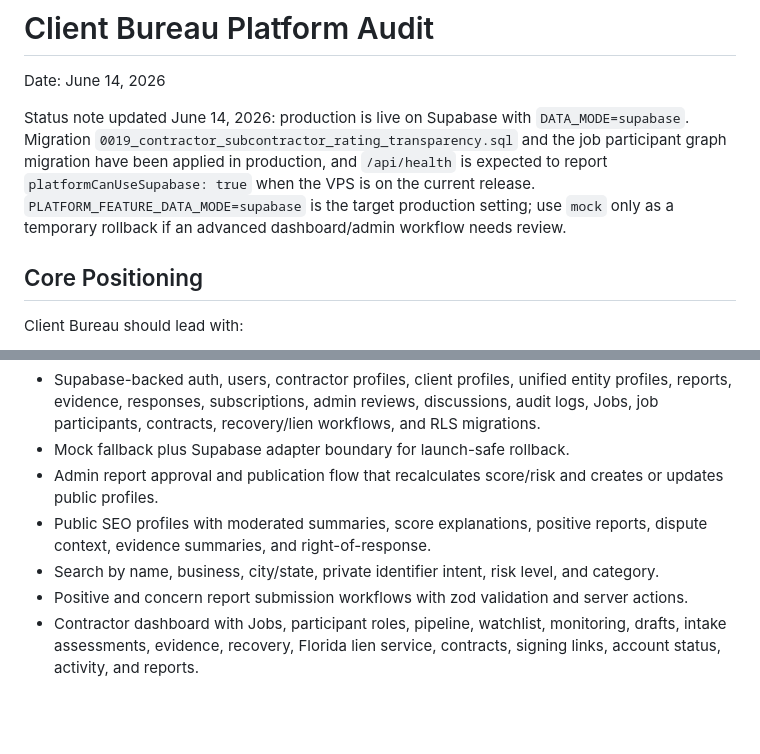
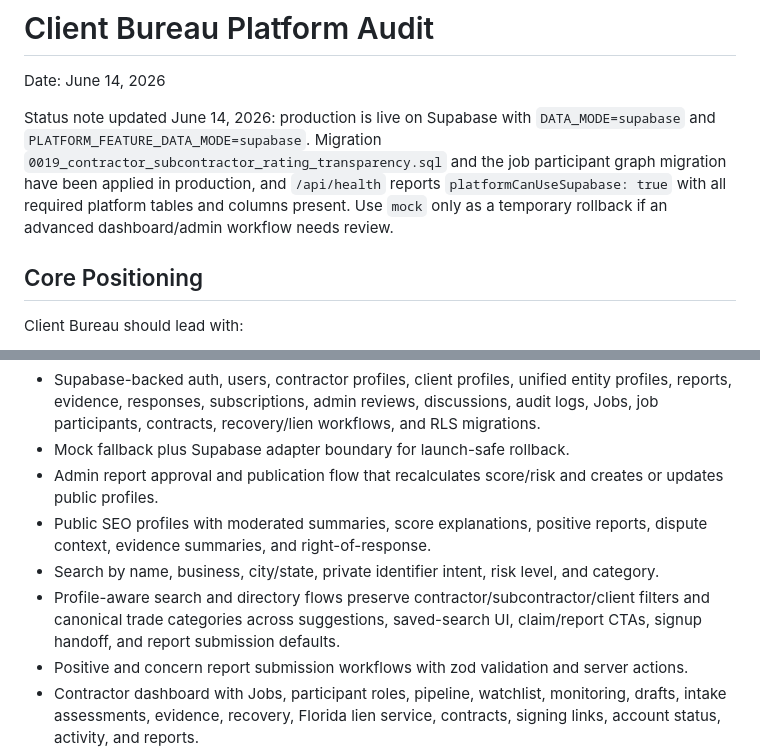
Before and after one commit to dff280/ClientBureau, a Markdown page: docs/PLATFORM_AUDIT.md, 2 parts joined by grey strips. GitHub-like rendering; blank space fills up the shorter version.

```diff
--- a/docs/PLATFORM_AUDIT.md
+++ b/docs/PLATFORM_AUDIT.md
@@ -2,7 +2,7 @@
 
 Date: June 14, 2026
 
-Status note updated June 14, 2026: production is live on Supabase with `DATA_MODE=supabase`. Migration `0019_contractor_subcontractor_rating_transparency.sql` and the job participant graph migration have been applied in production, and `/api/health` is expected to report `platformCanUseSupabase: true` when the VPS is on the current release. `PLATFORM_FEATURE_DATA_MODE=supabase` is the target production setting; use `mock` only as a temporary rollback if an advanced dashboard/admin workflow needs review.
+Status note updated June 14, 2026: production is live on Supabase with `DATA_MODE=supabase` and `PLATFORM_FEATURE_DATA_MODE=supabase`. Migration `0019_contractor_subcontractor_rating_transparency.sql` and the job participant graph migration have been applied in production, and `/api/health` reports `platformCanUseSupabase: true` with all required platform tables and columns present. Use `mock` only as a temporary rollback if an advanced dashboard/admin workflow needs review.
 
 ## Core Positioning
 
@@ -98,6 +98,7 @@ API and system routes:
 - Admin report approval and publication flow that recalculates score/risk and creates or updates public profiles.
 - Public SEO profiles with moderated summaries, score explanations, positive reports, dispute context, evidence summaries, and right-of-response.
 - Search by name, business, city/state, private identifier intent, risk level, and category.
+- Profile-aware search and directory flows preserve contractor/subcontractor/client filters and canonical trade categories across suggestions, saved-search UI, claim/report CTAs, signup handoff, and report submission defaults.
 - Positive and concern report submission workflows with zod validation and server actions.
 - Contractor dashboard with Jobs, participant roles, pipeline, watchlist, monitoring, drafts, intake assessments, evidence, recovery, Florida lien service, contracts, signing links, account status, activity, and reports.
 - Contract signing token route and client signature form.
```
Also changed, not shown: docs/WEB_PLATFORM_FINALIZATION_AUDIT.md (+5 -1 lines).
